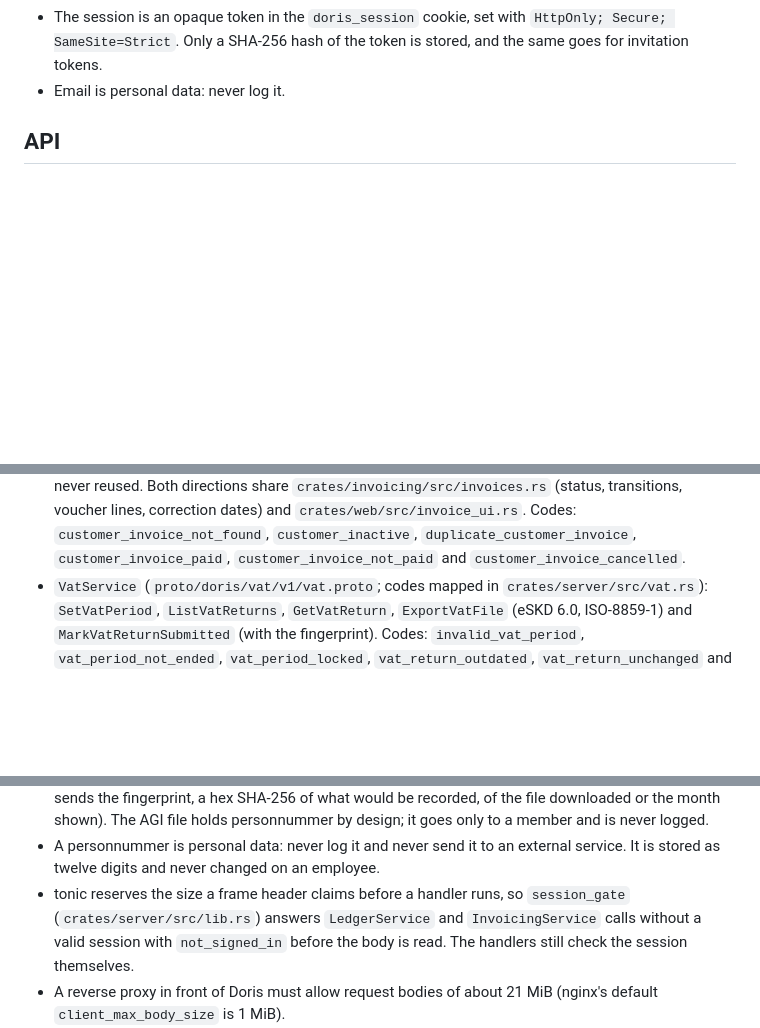
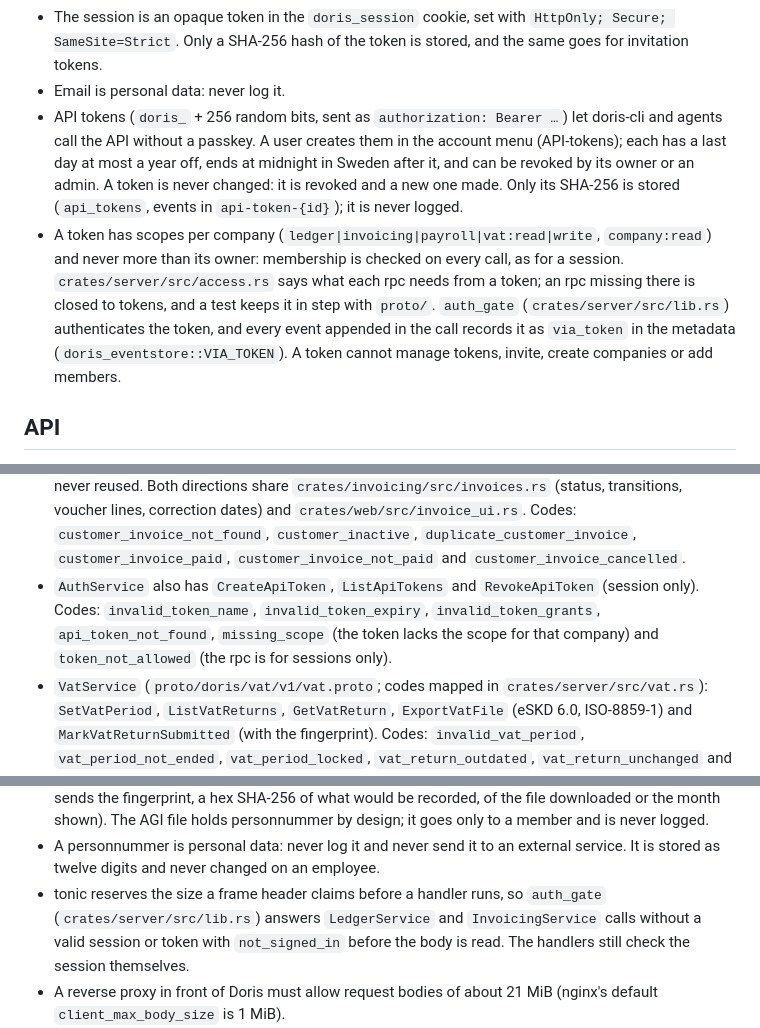
Before and after one commit to hartwigcarlsson/doris, a Markdown page: AGENTS.md, 3 parts joined by grey strips. GitHub-like rendering; blank space fills up the shorter version.

Commit message:
Document API tokens in AGENTS.md
Co-Authored-By: Claude Opus 5.5 <noreply@anthropic.com>
Claude-Session: https://claude.ai/code/session_01GGh5ZH92u9PPnjiByuz674

```diff
--- a/AGENTS.md
+++ b/AGENTS.md
@@ -185,6 +185,21 @@ e2e/                Playwright tests (virtual WebAuthn authenticator)
   `HttpOnly; Secure; SameSite=Strict`. Only a SHA-256 hash of the token is
   stored, and the same goes for invitation tokens.
 - Email is personal data: never log it.
+- API tokens (`doris_` + 256 random bits, sent as `authorization: Bearer
+  …`) let doris-cli and agents call the API without a passkey. A user
+  creates them in the account menu (API-tokens); each has a last day at
+  most a year off, ends at midnight in Sweden after it, and can be revoked
+  by its owner or an admin. A token is never changed: it is revoked and a
+  new one made. Only its SHA-256 is stored (`api_tokens`, events in
+  `api-token-{id}`); it is never logged.
+- A token has scopes per company (`ledger|invoicing|payroll|vat:read|write`,
+  `company:read`) and never more than its owner: membership is checked on
+  every call, as for a session. `crates/server/src/access.rs` says what each
+  rpc needs from a token; an rpc missing there is closed to tokens, and a
+  test keeps it in step with `proto/`. `auth_gate` (`crates/server/src/lib.rs`)
+  authenticates the token, and every event appended in the call records it
+  as `via_token` in the metadata (`doris_eventstore::VIA_TOKEN`). A token
+  cannot manage tokens, invite, create companies or add members.
 
 ## API
 - The contract lives in `proto/doris/auth/v1/auth.proto`,
@@ -243,6 +258,11 @@ e2e/                Playwright tests (virtual WebAuthn authenticator)
   `customer_invoice_not_found`, `customer_inactive`,
   `duplicate_customer_invoice`, `customer_invoice_paid`,
   `customer_invoice_not_paid` and `customer_invoice_cancelled`.
+- `AuthService` also has `CreateApiToken`, `ListApiTokens` and
+  `RevokeApiToken` (session only). Codes: `invalid_token_name`,
+  `invalid_token_expiry`, `invalid_token_grants`, `api_token_not_found`,
+  `missing_scope` (the token lacks the scope for that company) and
+  `token_not_allowed` (the rpc is for sessions only).
 - `VatService` (`proto/doris/vat/v1/vat.proto`; codes mapped in
   `crates/server/src/vat.rs`): `SetVatPeriod`, `ListVatReturns`,
   `GetVatReturn`, `ExportVatFile` (eSKD 6.0, ISO-8859-1) and
@@ -307,8 +327,8 @@ e2e/                Playwright tests (virtual WebAuthn authenticator)
   an external service. It is stored as twelve digits and never changed
   on an employee.
 - tonic reserves the size a frame header claims before a handler runs, so
-  `session_gate` (`crates/server/src/lib.rs`) answers `LedgerService` and
-  `InvoicingService` calls without a valid session with `not_signed_in` before the body is read. The
+  `auth_gate` (`crates/server/src/lib.rs`) answers `LedgerService` and
+  `InvoicingService` calls without a valid session or token with `not_signed_in` before the body is read. The
   handlers still check the session themselves.
 - A reverse proxy in front of Doris must allow request bodies of about
   21 MiB (nginx's default `client_max_body_size` is 1 MiB).
```
